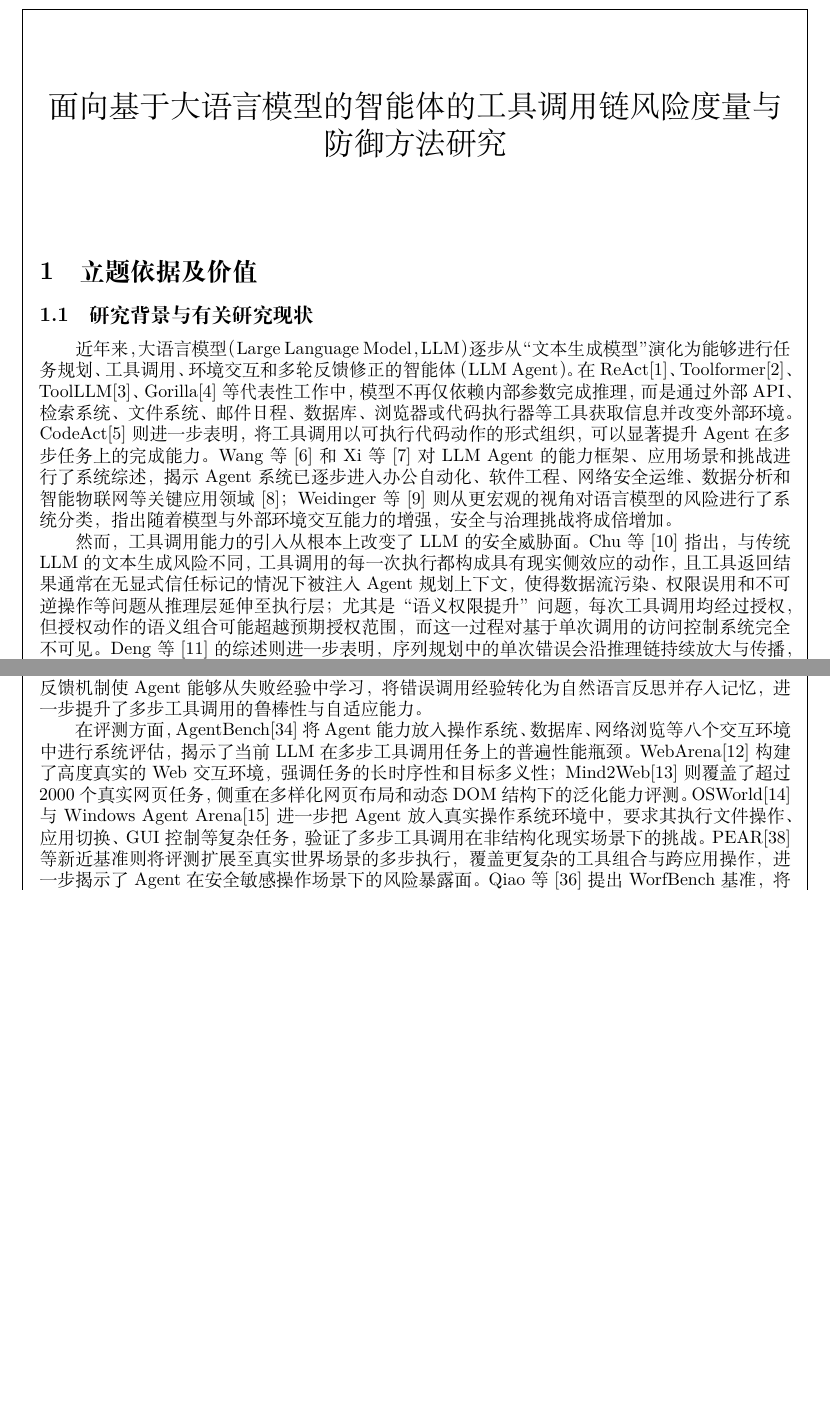
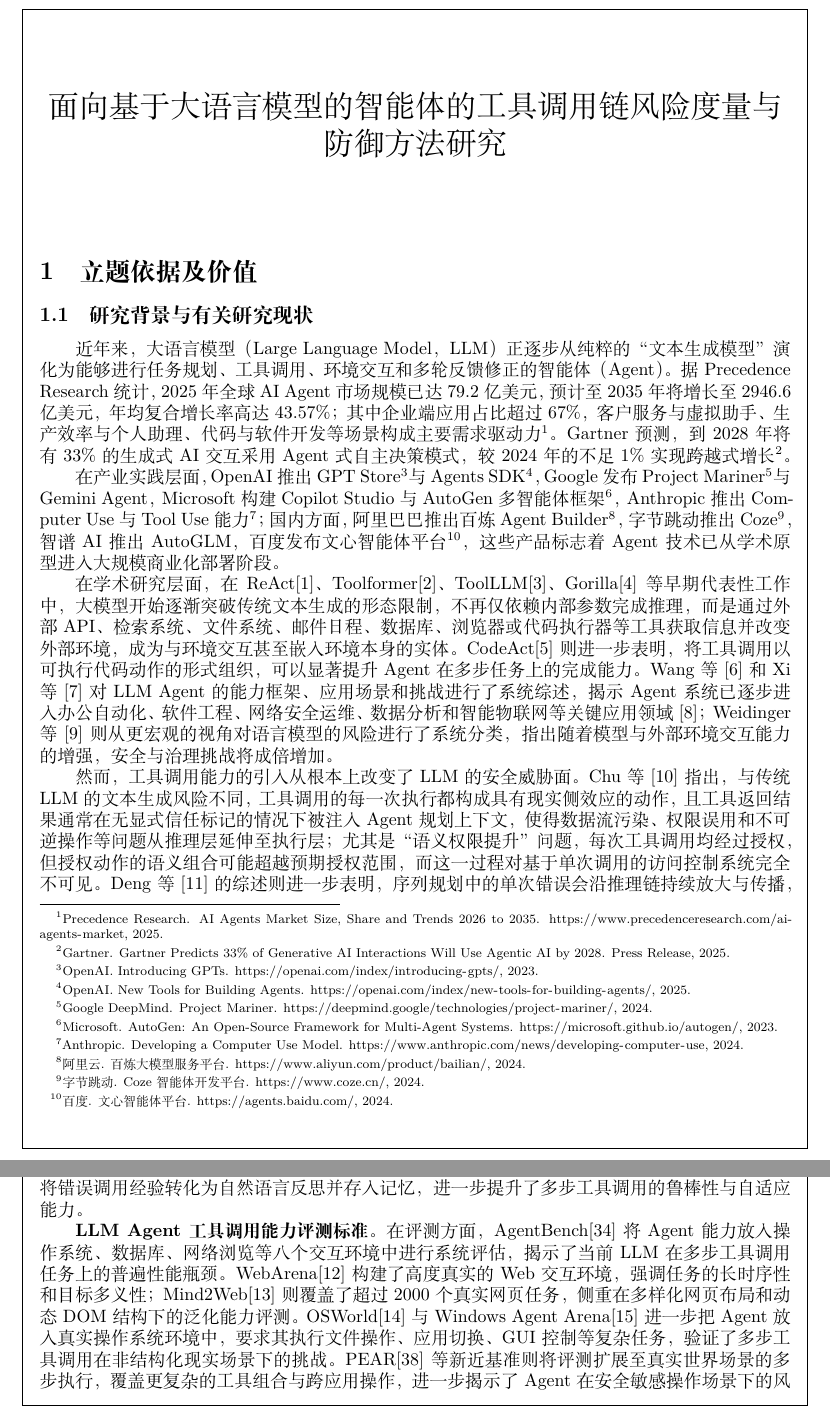
Before and after one commit to fgfgfdg8/graduate_thesis_proposal, a LaTeX document (main.tex, which reads partitions/section1_basis.tex): two parts of pages 1 and 3 of 20 before the commit and two parts of pages 1 and 2 of 21 after it, joined at a grey line, cut so that both start at the same text, the shorter picture padded with empty space. Compiled offline with XeLaTeX; a missing font is replaced by an installed copy or a similar font.

Commit message:
fix(basis): 补充了研究背景的市场表述。

```diff
--- a/partitions/section1_basis.tex
+++ b/partitions/section1_basis.tex
@@ -2,9 +2,12 @@
 
 \subsection{研究背景与有关研究现状}
 
-近年来，大语言模型（Large Language Model，LLM）逐步从“文本生成模型”演化为能够进行任务规划、工具调用、环境交互和多轮反馈修正的智能体（LLM Agent）。
-在ReAct\cite{yao2023react}、Toolformer\cite{schick2023toolformer}、ToolLLM\cite{qin2024toolllm}、Gorilla\cite{patil2024gorilla}等代表性工作中，模型不再仅依赖内部参数完成推理，而是通过外部API、检索系统、文件系统、邮件日程、数据库、浏览器或代码执行器等工具获取信息并改变外部环境。
-CodeAct\cite{wang2024codeact}则进一步表明，将工具调用以可执行代码动作的形式组织，可以显著提升Agent在多步任务上的完成能力。Wang等\cite{wang2024survey_agents}和Xi等\cite{xi2025rise}对LLM Agent的能力框架、应用场景和挑战进行了系统综述，揭示Agent系统已逐步进入办公自动化、软件工程、网络安全运维、数据分析和智能物联网等关键应用领域\cite{park2023generativeagents}；Weidinger等\cite{weidinger2022taxonomy}则从更宏观的视角对语言模型的风险进行了系统分类，指出随着模型与外部环境交互能力的增强，安全与治理挑战将成倍增加。
+近年来，大语言模型（Large Language Model，LLM）正逐步从纯粹的“文本生成模型”演化为能够进行任务规划、工具调用、环境交互和多轮反馈修正的智能体（Agent）。据Precedence Research统计，2025年全球AI Agent市场规模已达79.2亿美元，预计至2035年将增长至2946.6亿美元，年均复合增长率高达43.57\%；其中企业端应用占比超过67\%，客户服务与虚拟助手、生产效率与个人助理、代码与软件开发等场景构成主要需求驱动力\footnote{Precedence Research. AI Agents Market Size, Share and Trends 2026 to 2035. \url{https://www.precedenceresearch.com/ai-agents-market}, 2025.}。
+Gartner预测，到2028年将有33\%的生成式AI交互采用Agent式自主决策模式，较2024年的不足1\%实现跨越式增长\footnote{Gartner. Gartner Predicts 33\% of Generative AI Interactions Will Use Agentic AI by 2028. Press Release, 2025.}。
+
+在产业实践层面，OpenAI推出GPT Store\footnote{OpenAI. Introducing GPTs. \url{https://openai.com/index/introducing-gpts/}, 2023.}与Agents SDK\footnote{OpenAI. New Tools for Building Agents. \url{https://openai.com/index/new-tools-for-building-agents/}, 2025.}，Google发布Project Mariner\footnote{Google DeepMind. Project Mariner. \url{https://deepmind.google/technologies/project-mariner/}, 2024.}与Gemini Agent，Microsoft构建Copilot Studio与AutoGen多智能体框架\footnote{Microsoft. AutoGen: An Open-Source Framework for Multi-Agent Systems. \url{https://microsoft.github.io/autogen/}, 2023.}，Anthropic推出Computer Use与Tool Use能力\footnote{Anthropic. Developing a Computer Use Model. \url{https://www.anthropic.com/news/developing-computer-use}, 2024.}；国内方面，阿里巴巴推出百炼Agent Builder\footnote{阿里云. 百炼大模型服务平台. \url{https://www.aliyun.com/product/bailian/}, 2024.}，字节跳动推出Coze\footnote{字节跳动. Coze智能体开发平台. \url{https://www.coze.cn/}, 2024.}，智谱AI推出AutoGLM，百度发布文心智能体平台\footnote{百度. 文心智能体平台. \url{https://agents.baidu.com/}, 2024.}，这些产品标志着Agent技术已从学术原型进入大规模商业化部署阶段。
+
+在学术研究层面，在ReAct\cite{yao2023react}、Toolformer\cite{schick2023toolformer}、ToolLLM\cite{qin2024toolllm}、Gorilla\cite{patil2024gorilla}等早期代表性工作中，大模型开始逐渐突破传统文本生成的形态限制，不再仅依赖内部参数完成推理，而是通过外部API、检索系统、文件系统、邮件日程、数据库、浏览器或代码执行器等工具获取信息并改变外部环境，成为与环境交互甚至嵌入环境本身的实体。CodeAct\cite{wang2024codeact}则进一步表明，将工具调用以可执行代码动作的形式组织，可以显著提升Agent在多步任务上的完成能力。Wang等\cite{wang2024survey_agents}和Xi等\cite{xi2025rise}对LLM Agent的能力框架、应用场景和挑战进行了系统综述，揭示Agent系统已逐步进入办公自动化、软件工程、网络安全运维、数据分析和智能物联网等关键应用领域\cite{park2023generativeagents}；Weidinger等\cite{weidinger2022taxonomy}则从更宏观的视角对语言模型的风险进行了系统分类，指出随着模型与外部环境交互能力的增强，安全与治理挑战将成倍增加。
 
 然而，工具调用能力的引入从根本上改变了LLM的安全威胁面。Chu等\cite{chu2026systematic}指出，与传统LLM的文本生成风险不同，工具调用的每一次执行都构成具有现实侧效应的动作，且工具返回结果通常在无显式信任标记的情况下被注入Agent规划上下文，使得数据流污染、权限误用和不可逆操作等问题从推理层延伸至执行层；尤其是“语义权限提升”问题，每次工具调用均经过授权，但授权动作的语义组合可能超越预期授权范围，而这一过程对基于单次调用的访问控制系统完全不可见。Deng等\cite{deng2025agentsunderthreat}的综述则进一步表明，序列规划中的单次错误会沿推理链持续放大与传播，最终导致级联失效，这意味着Agent工具调用的安全性不能通过孤立评估每次调用来保证，而必须从调用链的整体结构出发建立风险度量体系。
 
@@ -21,9 +24,10 @@ Balunovic等\cite{balunovic2024agentdojo}提出的AgentDojo动态评测框架，
 \subsubsection{基于大语言模型的智能体能力与工具调用评测研究现状}
 
 LLM Agent研究的早期主线是如何使模型在推理过程中调用外部环境。
-ReAct\cite{yao2023react}将推理轨迹与行动轨迹交替组织，提出“思考—行动—观察”（Thought-Action-Observation）循环范式，使模型能够在与外部工具或检索系统的交互中完成具有现实侧效应的任务，奠定了今天工具调用型Agent的基本架构。Toolformer\cite{schick2023toolformer}探索模型自监督学习何时调用API、调用何种API以及如何吸收工具返回结果，证明仅需少量标注样本即可使语言模型掌握多种外部工具的使用，从而大幅降低了工具调用能力的训练成本。Gorilla\cite{patil2024gorilla}面向大规模API调用构建了覆盖1600余个API的训练数据集和评测框架，并提出通过检索增强解决API参数幻觉问题，说明工具调用能力已成为现代Agent系统的核心基础能力；ToolLLM\cite{qin2024toolllm}则通过构建覆盖16000余个真实世界API的RapidAPI数据集，系统评估了LLM在工具选择、参数生成和多步规划方面的综合能力。CodeAct\cite{wang2024codeact}提出以可执行Python代码动作替代传统JSON格式的工具调用，实验表明代码化动作能够显著减少多步交互轮次并提升任务完成率，为工具调用范式提供了新的设计维度。Reflexion\cite{shinn2023reflexion}通过语言反馈机制使Agent能够从失败经验中学习，将错误调用经验转化为自然语言反思并存入记忆，进一步提升了多步工具调用的鲁棒性与自适应能力。
 
-在评测方面，AgentBench\cite{liu2024agentbench}将Agent能力放入操作系统、数据库、网络浏览等八个交互环境中进行系统评估，揭示了当前LLM在多步工具调用任务上的普遍性能瓶颈。WebArena\cite{zhou2023webarena}构建了高度真实的Web交互环境，强调任务的长时序性和目标多义性；Mind2Web\cite{deng2023mind2web}则覆盖了超过2000个真实网页任务，侧重在多样化网页布局和动态DOM结构下的泛化能力评测。OSWorld\cite{xie2024osworld}与Windows Agent Arena\cite{bonatti2024windowsarena}进一步把Agent放入真实操作系统环境中，要求其执行文件操作、应用切换、GUI控制等复杂任务，验证了多步工具调用在非结构化现实场景下的挑战。PEAR\cite{dong2026pear}等新近基准则将评测扩展至真实世界场景的多步执行，覆盖更复杂的工具组合与跨应用操作，进一步揭示了Agent在安全敏感操作场景下的风险暴露面。Qiao等\cite{qiao2025worfbench}提出WorfBench基准，将评测视角延伸至Agent工作流生成的质量，揭示当前LLM在理解多步工具调用依赖关系并将其规划为具体工作流时仍存在较大差距。Hong等\cite{hong2024cogagent}提出CogAgent，将视觉语言模型与GUI Agent能力相结合，实现了对程序界面元素的理解与操作，进一步扩展了工具调用在视觉化环境中的应用范围。
+\textbf{LLM Agent工具调用范式。}ReAct\cite{yao2023react}将推理轨迹与行动轨迹交替组织，提出“思考—行动—观察”（Thought-Action-Observation）循环范式，使模型能够在与外部工具或检索系统的交互中完成具有现实侧效应的任务，奠定了今天工具调用型Agent的基本架构。Toolformer\cite{schick2023toolformer}探索模型自监督学习何时调用API、调用何种API以及如何吸收工具返回结果，证明仅需少量标注样本即可使语言模型掌握多种外部工具的使用，从而大幅降低了工具调用能力的训练成本。Gorilla\cite{patil2024gorilla}面向大规模API调用构建了覆盖1600余个API的训练数据集和评测框架，并提出通过检索增强解决API参数幻觉问题，说明工具调用能力已成为现代Agent系统的核心基础能力；ToolLLM\cite{qin2024toolllm}则通过构建覆盖16000余个真实世界API的RapidAPI数据集，系统评估了LLM在工具选择、参数生成和多步规划方面的综合能力。CodeAct\cite{wang2024codeact}提出以可执行Python代码动作替代传统JSON格式的工具调用，实验表明代码化动作能够显著减少多步交互轮次并提升任务完成率，为工具调用范式提供了新的设计维度。Reflexion\cite{shinn2023reflexion}通过语言反馈机制使Agent能够从失败经验中学习，将错误调用经验转化为自然语言反思并存入记忆，进一步提升了多步工具调用的鲁棒性与自适应能力。
+
+\textbf{LLM Agent工具调用能力评测标准。}在评测方面，AgentBench\cite{liu2024agentbench}将Agent能力放入操作系统、数据库、网络浏览等八个交互环境中进行系统评估，揭示了当前LLM在多步工具调用任务上的普遍性能瓶颈。WebArena\cite{zhou2023webarena}构建了高度真实的Web交互环境，强调任务的长时序性和目标多义性；Mind2Web\cite{deng2023mind2web}则覆盖了超过2000个真实网页任务，侧重在多样化网页布局和动态DOM结构下的泛化能力评测。OSWorld\cite{xie2024osworld}与Windows Agent Arena\cite{bonatti2024windowsarena}进一步把Agent放入真实操作系统环境中，要求其执行文件操作、应用切换、GUI控制等复杂任务，验证了多步工具调用在非结构化现实场景下的挑战。PEAR\cite{dong2026pear}等新近基准则将评测扩展至真实世界场景的多步执行，覆盖更复杂的工具组合与跨应用操作，进一步揭示了Agent在安全敏感操作场景下的风险暴露面。Qiao等\cite{qiao2025worfbench}提出WorfBench基准，将评测视角延伸至Agent工作流生成的质量，揭示当前LLM在理解多步工具调用依赖关系并将其规划为具体工作流时仍存在较大差距。Hong等\cite{hong2024cogagent}提出CogAgent，将视觉语言模型与GUI Agent能力相结合，实现了对程序界面元素的理解与操作，进一步扩展了工具调用在视觉化环境中的应用范围。
 
 上述工作说明，工具型Agent的执行过程通常不是单次调用，而是包含多轮计划、调用、观察和修正的链式结构。然而，现有能力评测基准普遍以任务完成率为核心指标，较少关注工具调用链的过程合规性，即调用过程中是否存在权限越界、敏感数据泄露或不可逆操作等安全风险。这一缺口意味着：一个任务完成率高的Agent系统，其工具调用链可能同时存在严重的安全隐患，而现有评测框架无法有效识别和度量这类过程级风险。
 
```
Also changed, not shown: partitions/section6_references.tex (+2 -2 lines), partitions/section1_basis.tex (12 more changed lines), 1 other file.
